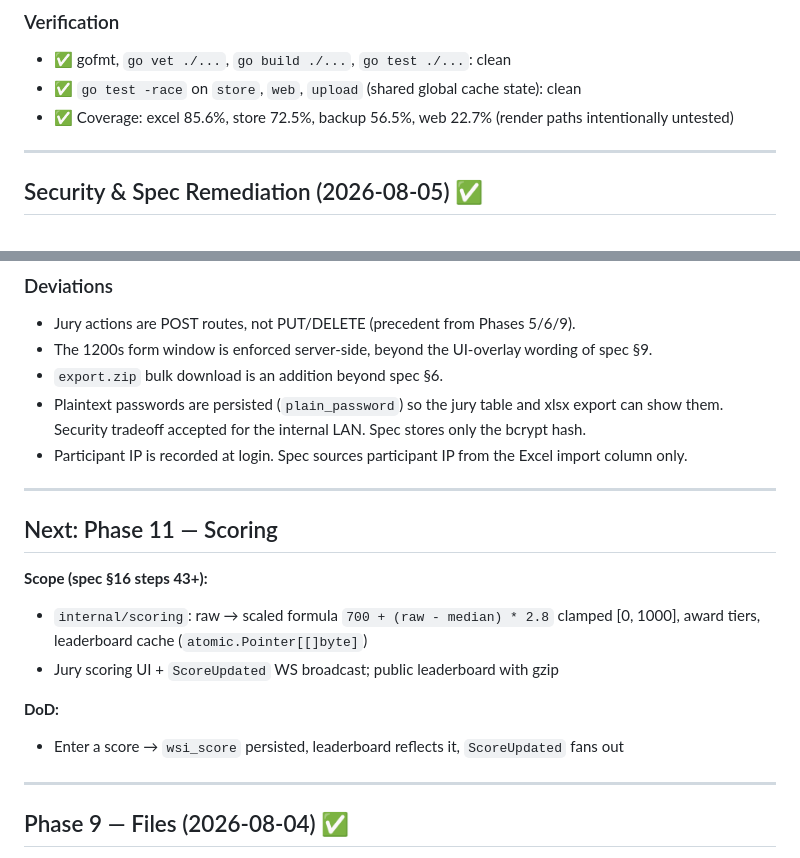
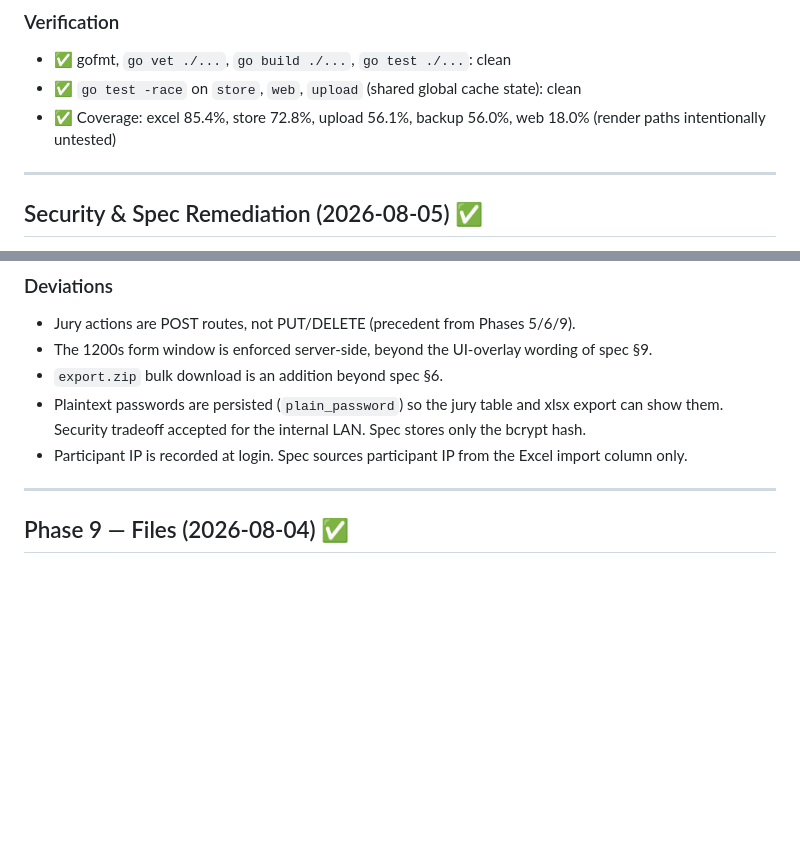
Before and after one commit to fzrilsh/lks-judge, a Markdown page: docs/CHANGELOG.md, 2 parts joined by grey strips. Rendered like a GitHub page; blank space fills up the shorter version.

```diff
--- a/docs/CHANGELOG.md
+++ b/docs/CHANGELOG.md
@@ -25,7 +70,7 @@
 ### Verification
 - ✅ gofmt, `go vet ./...`, `go build ./...`, `go test ./...`: clean
 - ✅ `go test -race` on `store`, `web`, `upload` (shared global cache state): clean
-- ✅ Coverage: excel 85.6%, store 72.5%, backup 56.5%, web 22.7% (render paths intentionally untested)
+- ✅ Coverage: excel 85.4%, store 72.8%, upload 56.1%, backup 56.0%, web 18.0% (render paths intentionally untested)
 
 ---
 
@@ -83,17 +128,6 @@ GET     /jury/submissions/{id}/download  per-cell download
 - `export.zip` bulk download is an addition beyond spec §6.
 - Plaintext passwords are persisted (`plain_password`) so the jury table and xlsx export can show them. Security tradeoff accepted for the internal LAN. Spec stores only the bcrypt hash.
 - Participant IP is recorded at login. Spec sources participant IP from the Excel import column only.
-
----
-
-## Next: Phase 11 — Scoring
-
-**Scope (spec §16 steps 43+):**
-- `internal/scoring`: raw → scaled formula `700 + (raw - median) * 2.8` clamped [0, 1000], award tiers, leaderboard cache (`atomic.Pointer[[]byte]`)
-- Jury scoring UI + `ScoreUpdated` WS broadcast; public leaderboard with gzip
-
-**DoD:**
-- Enter a score → `wsi_score` persisted, leaderboard reflects it, `ScoreUpdated` fans out
 
 ---
 
```
Also changed, not shown: other parts of docs/CHANGELOG.md (+45 -0 lines), CLAUDE.md (+14 -14 lines), README.md (+3 -3 lines).
